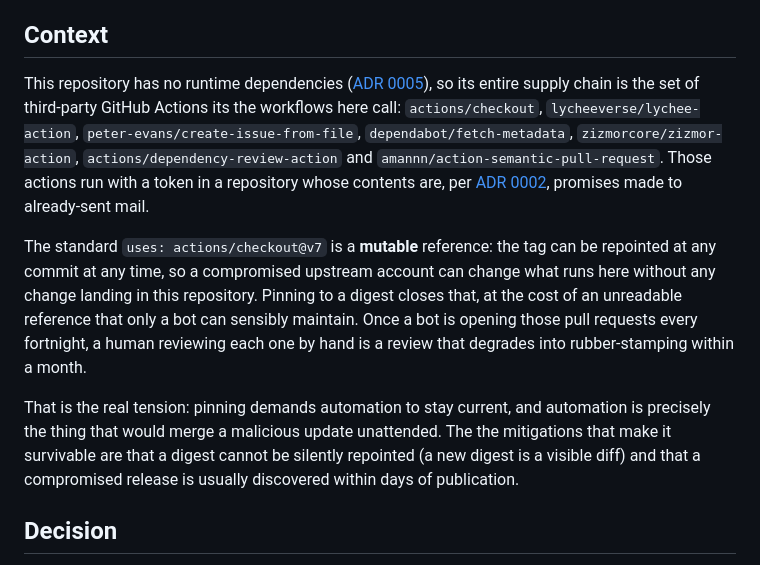
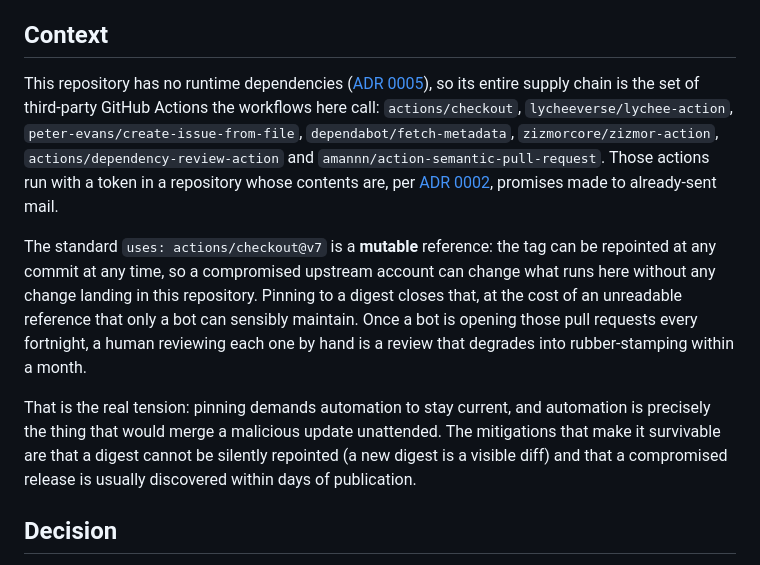
Before and after one commit to fbuireu/email-signature, a Markdown page: docs/adr/0007-actions-are-pinned-by-digest-and-auto-merged.md, the part around the change. Rendered like a GitHub page.

```diff
--- a/docs/adr/0007-actions-are-pinned-by-digest-and-auto-merged.md
+++ b/docs/adr/0007-actions-are-pinned-by-digest-and-auto-merged.md
@@ -8,11 +8,11 @@ Accepted.
 
 ## Context
 
-This repository has no runtime dependencies ([ADR 0005](./0005-no-build-step.md)), so its entire supply chain is the set of third-party GitHub Actions its the workflows here call: `actions/checkout`, `lycheeverse/lychee-action`, `peter-evans/create-issue-from-file`, `dependabot/fetch-metadata`, `zizmorcore/zizmor-action`, `actions/dependency-review-action` and `amannn/action-semantic-pull-request`. Those actions run with a token in a repository whose contents are, per [ADR 0002](./0002-published-asset-paths-are-immutable.md), promises made to already-sent mail.
+This repository has no runtime dependencies ([ADR 0005](./0005-no-build-step.md)), so its entire supply chain is the set of third-party GitHub Actions the workflows here call: `actions/checkout`, `lycheeverse/lychee-action`, `peter-evans/create-issue-from-file`, `dependabot/fetch-metadata`, `zizmorcore/zizmor-action`, `actions/dependency-review-action` and `amannn/action-semantic-pull-request`. Those actions run with a token in a repository whose contents are, per [ADR 0002](./0002-published-asset-paths-are-immutable.md), promises made to already-sent mail.
 
 The standard `uses: actions/checkout@v7` is a **mutable** reference: the tag can be repointed at any commit at any time, so a compromised upstream account can change what runs here without any change landing in this repository. Pinning to a digest closes that, at the cost of an unreadable reference that only a bot can sensibly maintain. Once a bot is opening those pull requests every fortnight, a human reviewing each one by hand is a review that degrades into rubber-stamping within a month.
 
-That is the real tension: pinning demands automation to stay current, and automation is precisely the thing that would merge a malicious update unattended. The the mitigations that make it survivable are that a digest cannot be silently repointed (a new digest is a visible diff) and that a compromised release is usually discovered within days of publication.
+That is the real tension: pinning demands automation to stay current, and automation is precisely the thing that would merge a malicious update unattended. The mitigations that make it survivable are that a digest cannot be silently repointed (a new digest is a visible diff) and that a compromised release is usually discovered within days of publication.
 
 ## Decision
 
```
Also changed, not shown: ARCHITECTURE.md (+4 -3 lines), docs/adr/0005-no-build-step.md (+1 -1 lines).
